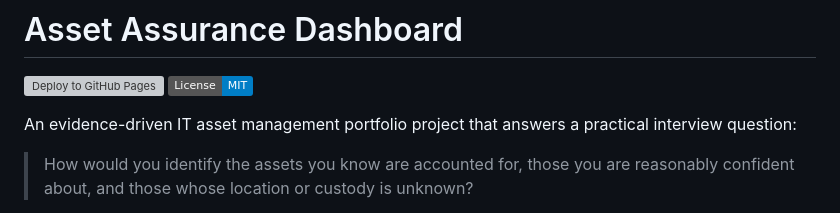
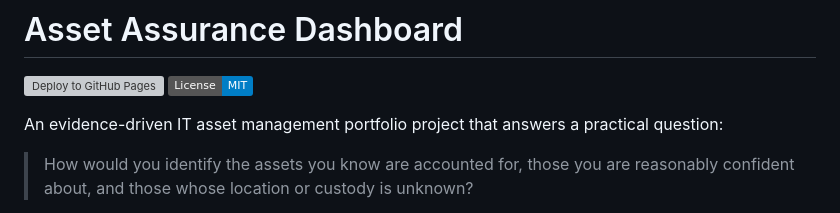
Before and after one commit to Natethehobbyguy/asset-assurance-dashboard, a Markdown page: README.md, the part around the change. GitHub-like rendering; badges without logos; grey boxes are pictures that could not be loaded.

```diff
--- a/README.md
+++ b/README.md
@@ -3,7 +3,7 @@
 [![Deploy to GitHub Pages](https://github.com/Natethehobbyguy/asset-assurance-dashboard/actions/workflows/deploy-pages.yml/badge.svg)](https://github.com/Natethehobbyguy/asset-assurance-dashboard/actions/workflows/deploy-pages.yml)
 [![License: MIT](https://img.shields.io/badge/License-MIT-blue.svg)](LICENSE)
 
-An evidence-driven IT asset management portfolio project that answers a practical interview question:
+An evidence-driven IT asset management portfolio project that answers a practical question:
 
 > How would you identify the assets you know are accounted for, those you are reasonably confident about, and those whose location or custody is unknown?
 
```
